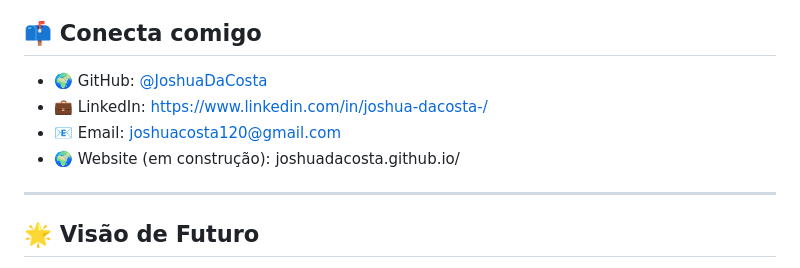
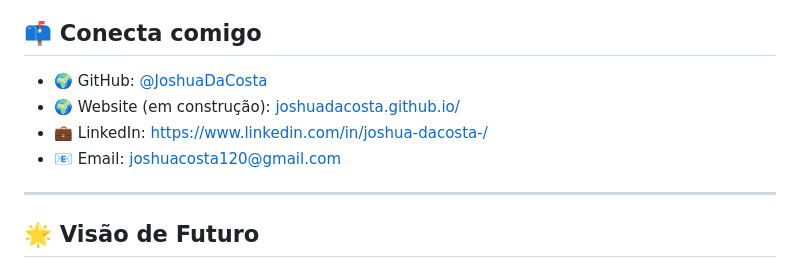
Before and after one commit to JoshuaDaCosta/JoshuaDaCosta, a Markdown page: README.md, the part around the change. GitHub-like rendering.

Commit message:
Update README.md
link's

```diff
--- a/README.md
+++ b/README.md
@@ -51,9 +51,10 @@
 ## 📫 Conecta comigo
 
 - 🌍 GitHub: [@JoshuaDaCosta](https://github.com/JoshuaDaCosta)
+- 🌍 Website (em construção): [joshuadacosta.github.io/](https://joshuadacosta.github.io/)
 - 💼 LinkedIn: https://www.linkedin.com/in/joshua-dacosta-/
 - 📧 Email: joshuacosta120@gmail.com
-- 🌍 Website (em construção): joshuadacosta.github.io/
+
 ---
 
 ## 🌟 Visão de Futuro
```
